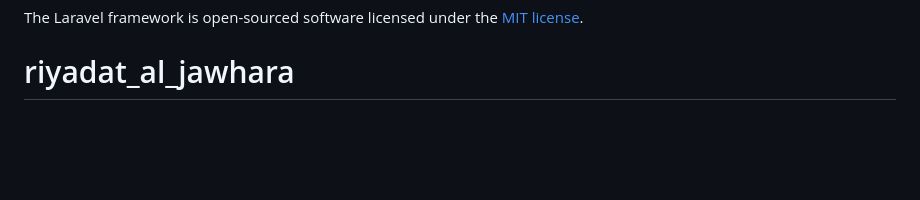
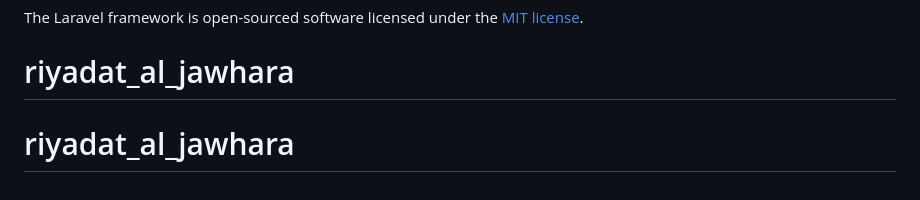
Before and after one commit to m77mdabdo/riyadat_al_jawhara, a Markdown page: README.md, the part around the change. Drawn GitHub-style; blank space fills up the shorter version.

```diff
--- a/README.md
+++ b/README.md
@@ -65,3 +65,4 @@ If you discover a security vulnerability within Laravel, please send an e-mail t
 
 The Laravel framework is open-sourced software licensed under the [MIT license](https://opensource.org/licenses/MIT).
 # riyadat_al_jawhara
+# riyadat_al_jawhara
```
